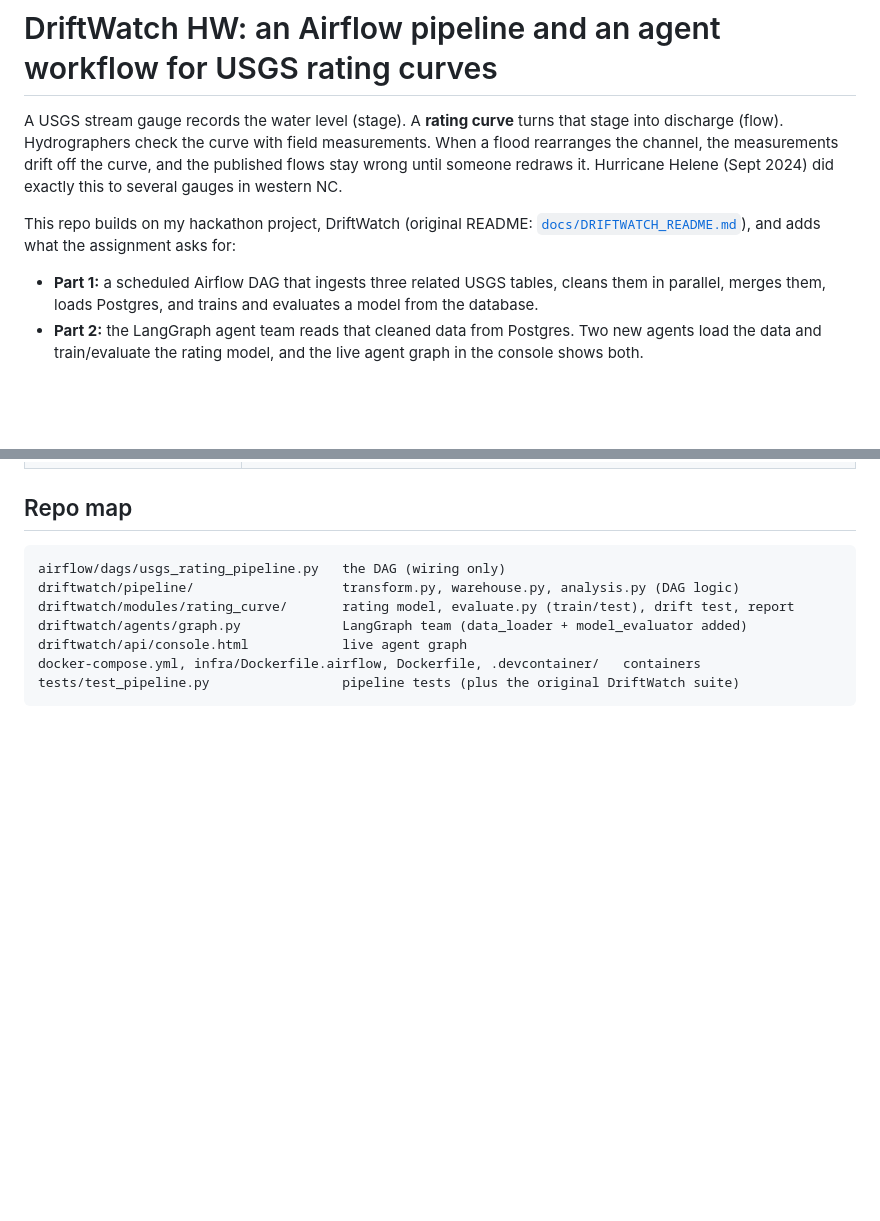
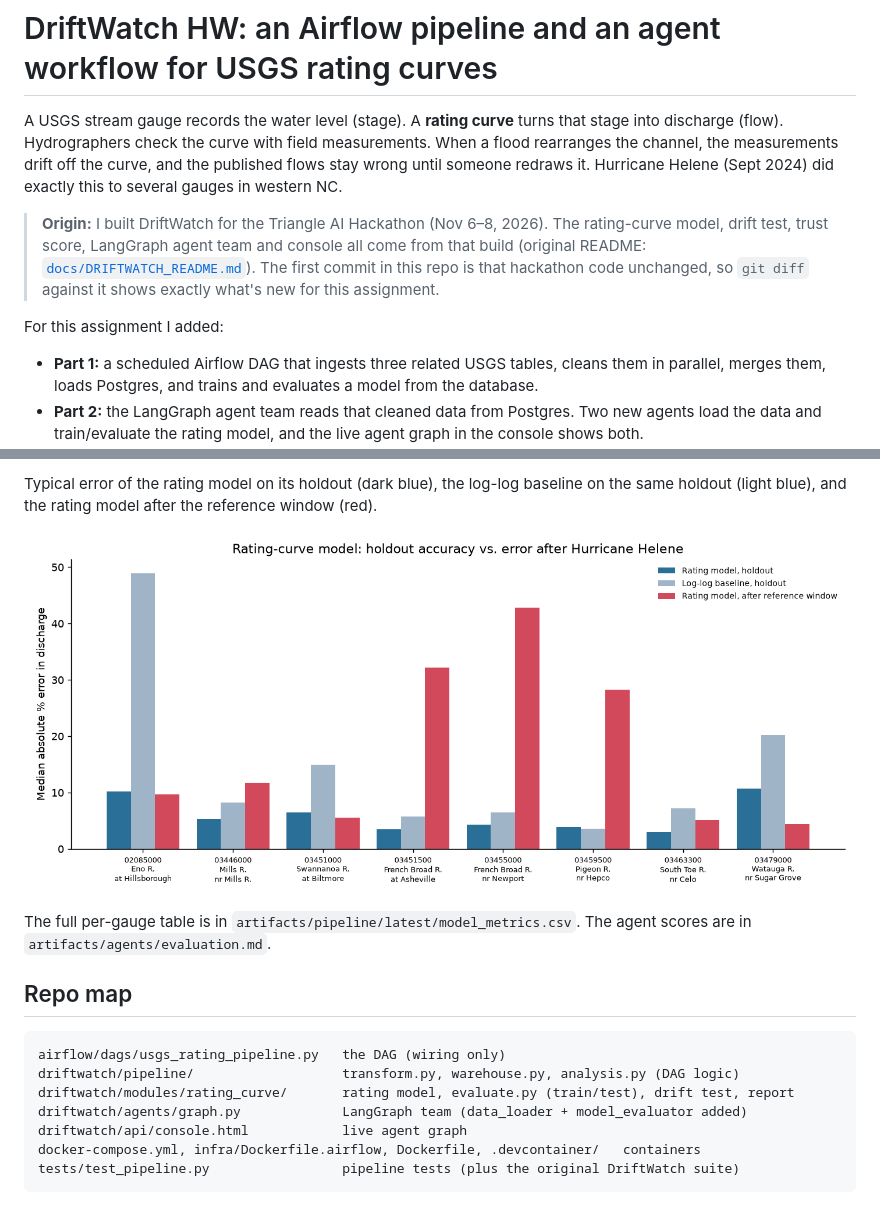
Before and after one commit to inmang13/IDS706-Assignment-Driftwatch, a Markdown page: README.md, 2 parts joined by grey strips. Drawn GitHub-style; pictures changed too: docs/images/model_metrics.png (added); blank space fills up the shorter version.

Commit message:
README: hackathon origin note, embed screenshots
Co-Authored-By: Claude Opus 5.5 <noreply@anthropic.com>

```diff
--- a/README.md
+++ b/README.md
@@ -5,8 +5,13 @@ discharge (flow). Hydrographers check the curve with field measurements. When a
 the channel, the measurements drift off the curve, and the published flows stay wrong until
 someone redraws it. Hurricane Helene (Sept 2024) did exactly this to several gauges in western NC.
 
-This repo builds on my hackathon project, DriftWatch (original README:
-[`docs/DRIFTWATCH_README.md`](docs/DRIFTWATCH_README.md)), and adds what the assignment asks for:
+> **Origin:** I built DriftWatch for the Triangle AI Hackathon (Nov 6–8, 2026). The rating-curve
+> model, drift test, trust score, LangGraph agent team and console all come from that build
+> (original README: [`docs/DRIFTWATCH_README.md`](docs/DRIFTWATCH_README.md)). The first commit in
+> this repo is that hackathon code unchanged, so `git diff` against it shows exactly what's new for
+> this assignment.
+
+For this assignment I added:
 
 - **Part 1:** a scheduled Airflow DAG that ingests three related USGS tables, cleans them in
   parallel, merges them, loads Postgres, and trains and evaluates a model from the database.
@@ -223,3 +251,10 @@ Results with `LLM=fallback`, reading from the warehouse:
+Typical error of the rating model on its holdout (dark blue), the log-log baseline on the same
+holdout (light blue), and the rating model after the reference window (red).
+
+![Model metrics](docs/images/model_metrics.png)
+
+The full per-gauge table is in `artifacts/pipeline/latest/model_metrics.csv`. The agent scores are
+in `artifacts/agents/evaluation.md`.
 
 ## Repo map
 
```
Also changed, not shown: other parts of README.md (+29 -6 lines), docs/images/agent_loop.png (added), docs/images/airflow_graph.png (added), docs/images/airflow_grid.png (added).
